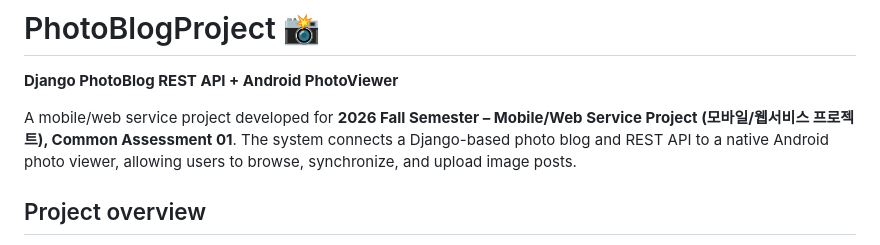
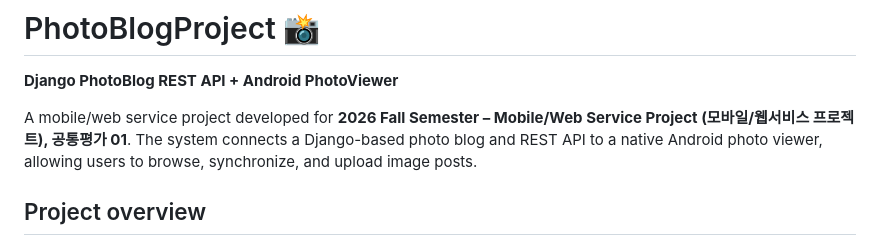
Before and after one commit to AmiZhae/PhotBlogProject, a Markdown page: README.md, the part around the change. GitHub-like rendering.

```diff
--- a/README.md
+++ b/README.md
@@ -2,7 +2,7 @@
 
 **Django PhotoBlog REST API + Android PhotoViewer**
 
-A mobile/web service project developed for **2026 Fall Semester – Mobile/Web Service Project (모바일/웹서비스 프로젝트), Common Assessment 01**. The system connects a Django-based photo blog and REST API to a native Android photo viewer, allowing users to browse, synchronize, and upload image posts.
+A mobile/web service project developed for **2026 Fall Semester – Mobile/Web Service Project (모바일/웹서비스 프로젝트), 공통평가 01**. The system connects a Django-based photo blog and REST API to a native Android photo viewer, allowing users to browse, synchronize, and upload image posts.
 
 ## Project overview
 
```
